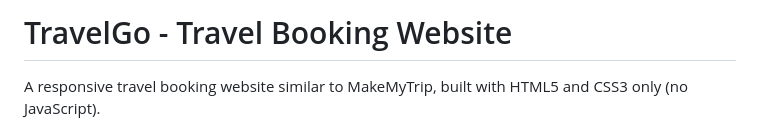
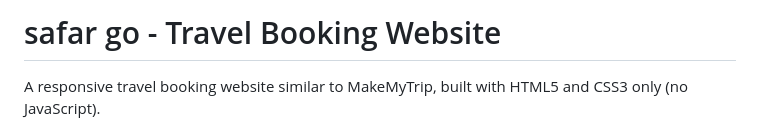
Before and after one commit to armanchoudhar340-del/safar-go, a Markdown page: README.md, the part around the change. GitHub-like rendering.

```diff
--- a/README.md
+++ b/README.md
@@ -1,4 +1,4 @@
-# TravelGo - Travel Booking Website
+# safar go - Travel Booking Website
 
 A responsive travel booking website similar to MakeMyTrip, built with HTML5 and CSS3 only (no JavaScript).
 
```
